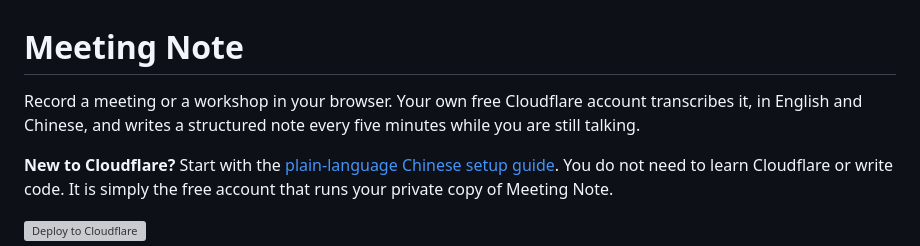
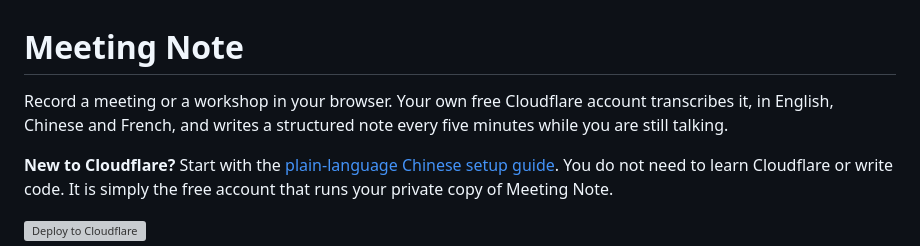
Before and after one commit to NextAgentBC/meeting-note, a Markdown page: README.md, the part around the change. Rendered like a GitHub page; grey boxes are pictures that could not be loaded.

Commit message:
Say in the README that Meeting Note also works in French
The opening line still promised only English and Chinese. Everything else the README says about
those two — transcription, notes, plans, Ask — now holds for French too, so the line does.

Co-Authored-By: Claude Opus 5.5 <noreply@anthropic.com>

```diff
--- a/README.md
+++ b/README.md
@@ -1,7 +1,7 @@
 # Meeting Note
 
 Record a meeting or a workshop in your browser. Your own free Cloudflare account transcribes it, in
-English and Chinese, and writes a structured note every five minutes while you are still talking.
+English, Chinese and French, and writes a structured note every five minutes while you are still talking.
 
 **New to Cloudflare?** Start with the [plain-language Chinese setup guide](QUICKSTART.zh-CN.md).
 You do not need to learn Cloudflare or write code. It is simply the free account that runs your
```
